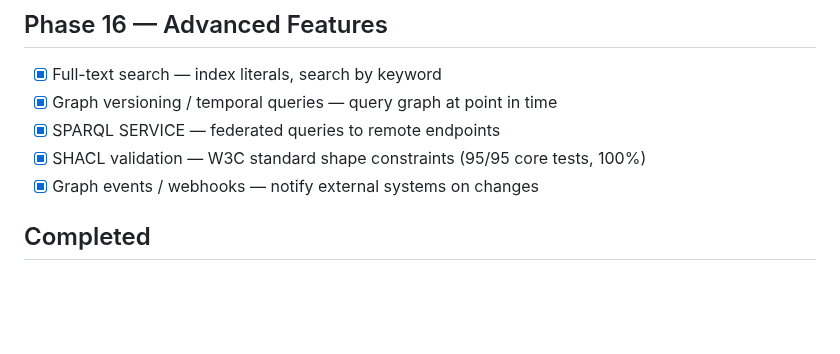
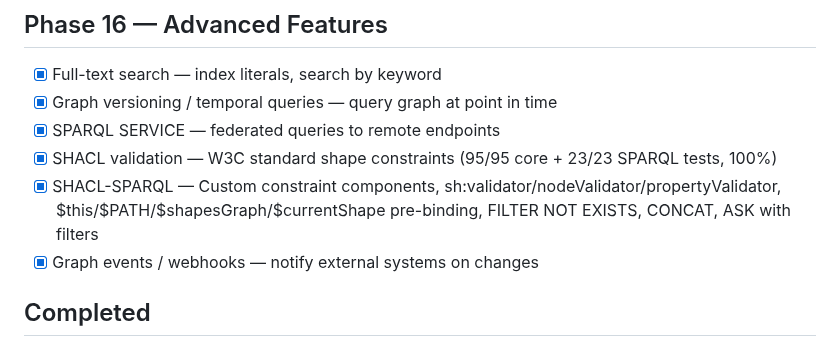
Before and after one commit to hajovonta/ariadne, a Markdown page: ROADMAP.md, the part around the change. Rendered like a GitHub page; blank space fills up the shorter version.

```diff
--- a/ROADMAP.md
+++ b/ROADMAP.md
@@ -144,7 +144,8 @@ Target: 82/82 negative tests correctly rejected. Achieved.
 - [x] Full-text search — index literals, search by keyword
 - [x] Graph versioning / temporal queries — query graph at point in time
 - [x] SPARQL SERVICE — federated queries to remote endpoints
-- [x] SHACL validation — W3C standard shape constraints (95/95 core tests, 100%)
+- [x] SHACL validation — W3C standard shape constraints (95/95 core + 23/23 SPARQL tests, 100%)
+- [x] SHACL-SPARQL — Custom constraint components, sh:validator/nodeValidator/propertyValidator, $this/$PATH/$shapesGraph/$currentShape pre-binding, FILTER NOT EXISTS, CONCAT, ASK with filters
 - [x] Graph events / webhooks — notify external systems on changes
 
 ## Completed
```
Also changed, not shown: README.md (+12 -3 lines).
